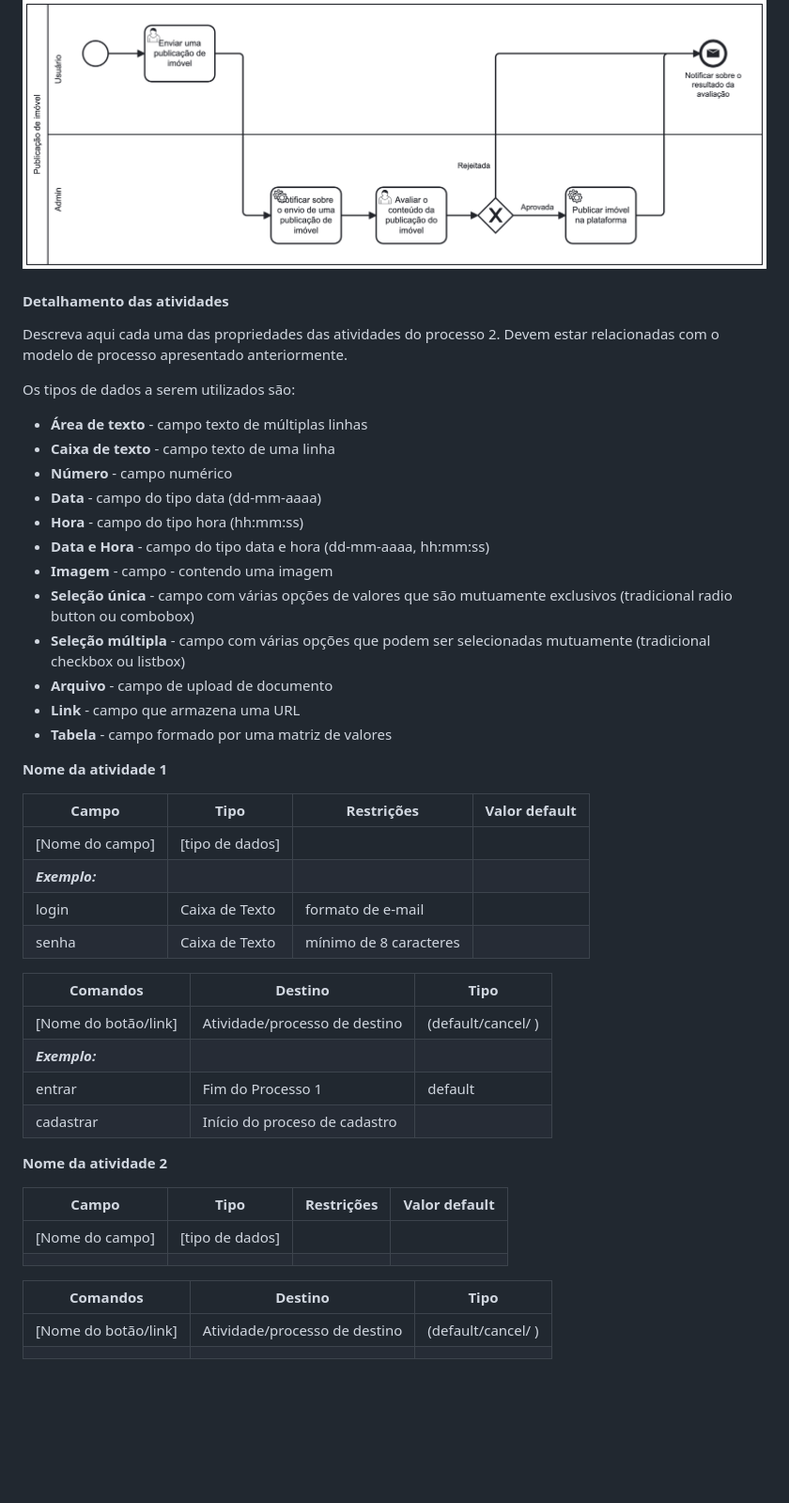
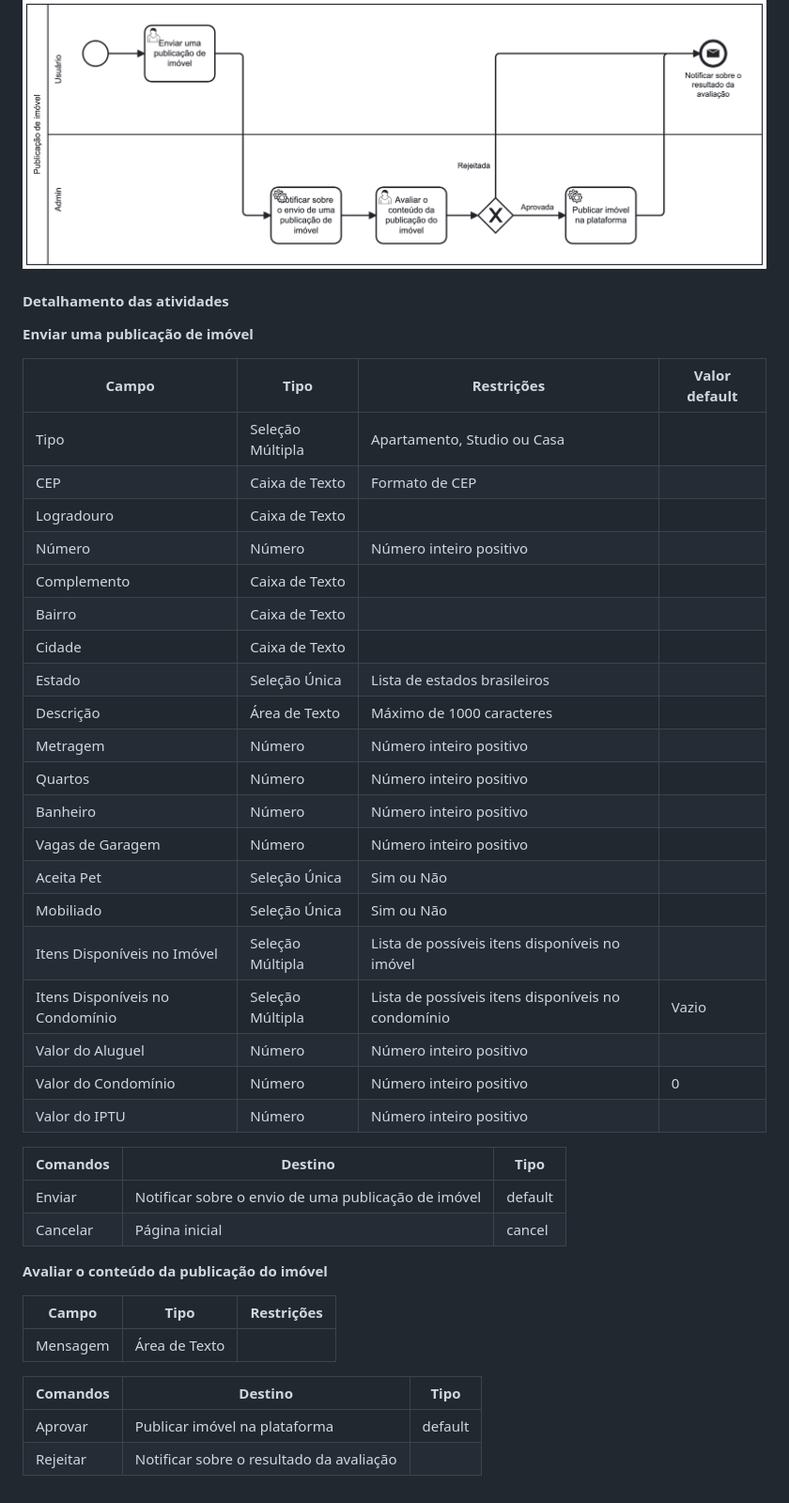
Before and after one commit to lucaazalim/tiapn-morada, a Markdown page: docs/processo-2-publicação-de-imóvel.md, the part around the change. Shown: that part at 94% size. GitHub-like rendering; blank space fills up the shorter version.

Commit message:
Trabalhando na documentação do processo 2. #8

```diff
--- a/docs/processo-2-publicação-de-imóvel.md
+++ b/docs/processo-2-publicação-de-imóvel.md
@@ -6,52 +6,45 @@ No Morada, o anúncio do imóvel é criado de maneira estruturada, pelo próprio
 
 ![Processo 2 - Publicação de imóvel](images/processo-2.png "Modelo BPMN do Processo 2.")
 
-
 #### Detalhamento das atividades
 
-Descreva aqui cada uma das propriedades das atividades do processo 2.
-Devem estar relacionadas com o modelo de processo apresentado anteriormente.
+**Enviar uma publicação de imóvel**
 
-Os tipos de dados a serem utilizados são:
+| Campo                      | Tipo                | Restrições                                 | Valor default     |
+|----------------------------|---------------------|--------------------------------------------|-------------------|
+| Tipo                       | Seleção Múltipla    | Apartamento, Studio ou Casa                |                   |
+| CEP                        | Caixa de Texto      | Formato de CEP                             |                   |
+| Logradouro                 | Caixa de Texto      |                                            |                   |
+| Número                     | Número              | Número inteiro positivo                    |                   |
+| Complemento                | Caixa de Texto      |                                            |                   |
+| Bairro                     | Caixa de Texto      |                                            |                   |
+| Cidade                     | Caixa de Texto      |                                            |                   |
+| Estado                     | Seleção Única       | Lista de estados brasileiros               |                   |
+| Descrição                  | Área de Texto       | Máximo de 1000 caracteres                  |                   |
+| Metragem                   | Número              | Número inteiro positivo                    |                   |
+| Quartos                    | Número              | Número inteiro positivo                    |                   |
+| Banheiro                   | Número              | Número inteiro positivo                    |                   |
+| Vagas de Garagem           | Número              | Número inteiro positivo                    |                   |
+| Aceita Pet                 | Seleção Única       | Sim ou Não                                 |                   |
+| Mobiliado                  | Seleção Única       | Sim ou Não                                 |                   |
+| Itens Disponíveis no Imóvel | Seleção Múltipla    | Lista de possíveis itens disponíveis no imóvel |                   |
+| Itens Disponíveis no Condomínio | Seleção Múltipla | Lista de possíveis itens disponíveis no condomínio | Vazio         |
+| Valor do Aluguel           | Número              | Número inteiro positivo                    |                   |
+| Valor do Condomínio        | Número              | Número inteiro positivo                    | 0                 |
+| Valor do IPTU              | Número              | Número inteiro positivo                    |                   |
 
-* **Área de texto** - campo texto de múltiplas linhas
-* **Caixa de texto** - campo texto de uma linha
-* **Número** - campo numérico
-* **Data** - campo do tipo data (dd-mm-aaaa)
-* **Hora** - campo do tipo hora (hh:mm:ss)
-* **Data e Hora** - campo do tipo data e hora (dd-mm-aaaa, hh:mm:ss)
-* **Imagem** - campo - contendo uma imagem
-* **Seleção única** - campo com várias opções de valores que são mutuamente exclusivos (tradicional radio button ou combobox)
-* **Seleção múltipla** - campo com várias opções que podem ser selecionadas mutuamente (tradicional checkbox ou listbox)
-* **Arquivo** - campo de upload de documento
-* **Link** - campo que armazena uma URL
-* **Tabela** - campo formado por uma matriz de valores
+| Comandos  | Destino                | Tipo        |
+|-----------|------------------------|-------------|
+| Enviar    | Notificar sobre o envio de uma publicação de imóvel | default     |
+| Cancelar  | Página inicial          | cancel      |
 
-**Nome da atividade 1**
+**Avaliar o conteúdo da publicação do imóvel**
 
-| **Campo**       | **Tipo**         | **Restrições** | **Valor default** |
-| ---             | ---              | ---            | ---               |
-| [Nome do campo] | [tipo de dados]  |                |                   |
-| ***Exemplo:***  |                  |                |                   |
-| login           | Caixa de Texto   | formato de e-mail |                |
-| senha           | Caixa de Texto   | mínimo de 8 caracteres |           |
+| Campo     | Tipo          | Restrições |
+|-----------|---------------|------------|
+| Mensagem  | Área de Texto |            |
 
-| **Comandos**         |  **Destino**                   | **Tipo** |
-| ---                  | ---                            | ---               |
-| [Nome do botão/link] | Atividade/processo de destino  | (default/cancel/  ) |
-| ***Exemplo:***       |                                |                   |
-| entrar               | Fim do Processo 1              | default           |
-| cadastrar            | Início do proceso de cadastro  |                   |
-
-
-**Nome da atividade 2**
-
-| **Campo**       | **Tipo**         | **Restrições** | **Valor default** |
-| ---             | ---              | ---            | ---               |
-| [Nome do campo] | [tipo de dados]  |                |                   |
-|                 |                  |                |                   |
-
-| **Comandos**         |  **Destino**                   | **Tipo**          |
-| ---                  | ---                            | ---               |
-| [Nome do botão/link] | Atividade/processo de destino  | (default/cancel/  ) |
-|                      |                                |                   |
+| Comandos | Destino                           | Tipo     |
+|----------|----------------------------------|----------|
+| Aprovar  | Publicar imóvel na plataforma    | default  |
+| Rejeitar | Notificar sobre o resultado da avaliação |          |
```
